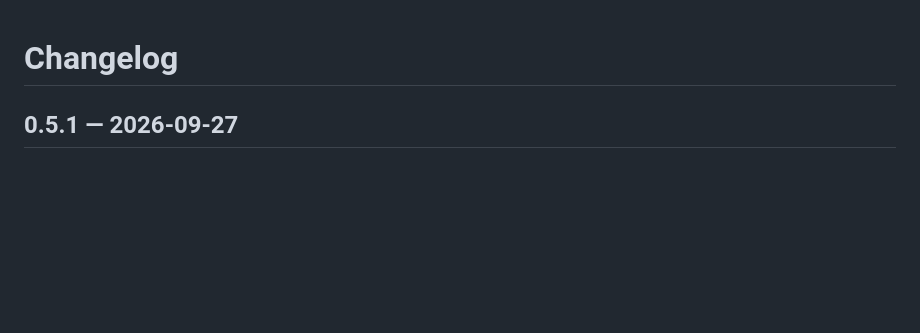
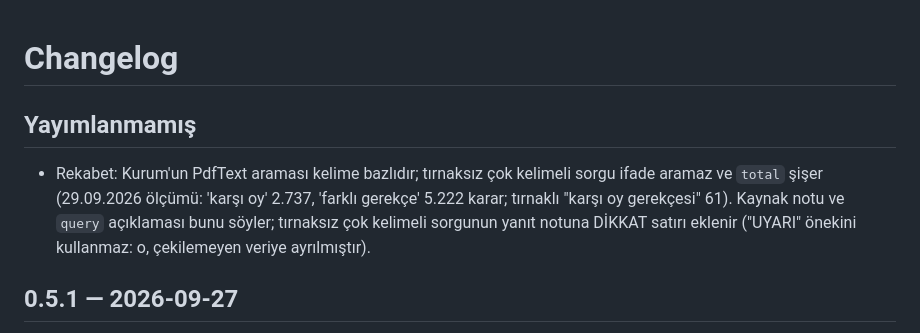
Before and after one commit to beerbottle90/arthurlegal-mcp, a Markdown page: arthur-tr-hukuk-mcp/CHANGELOG.md, the part around the change. Drawn GitHub-style; blank space fills up the shorter version.

Commit message:
tr/rekabet: CHANGELOG — kelime bazlı arama notu (yayımlanmamış)
Co-Authored-By: Claude Opus 5.5 <noreply@anthropic.com>

```diff
--- a/arthur-tr-hukuk-mcp/CHANGELOG.md
+++ b/arthur-tr-hukuk-mcp/CHANGELOG.md
@@ -1,4 +1,11 @@
 # Changelog
+
+## Yayımlanmamış
+
+- Rekabet: Kurum'un PdfText araması kelime bazlıdır; tırnaksız çok kelimeli sorgu ifade aramaz ve `total` şişer
+  (29.09.2026 ölçümü: 'karşı oy' 2.737, 'farklı gerekçe' 5.222 karar; tırnaklı "karşı oy gerekçesi" 61). Kaynak notu
+  ve `query` açıklaması bunu söyler; tırnaksız çok kelimeli sorgunun yanıt notuna DİKKAT satırı eklenir ("UYARI"
+  önekini kullanmaz: o, çekilemeyen veriye ayrılmıştır).
 
 ## 0.5.1 — 2026-09-27
 
```
